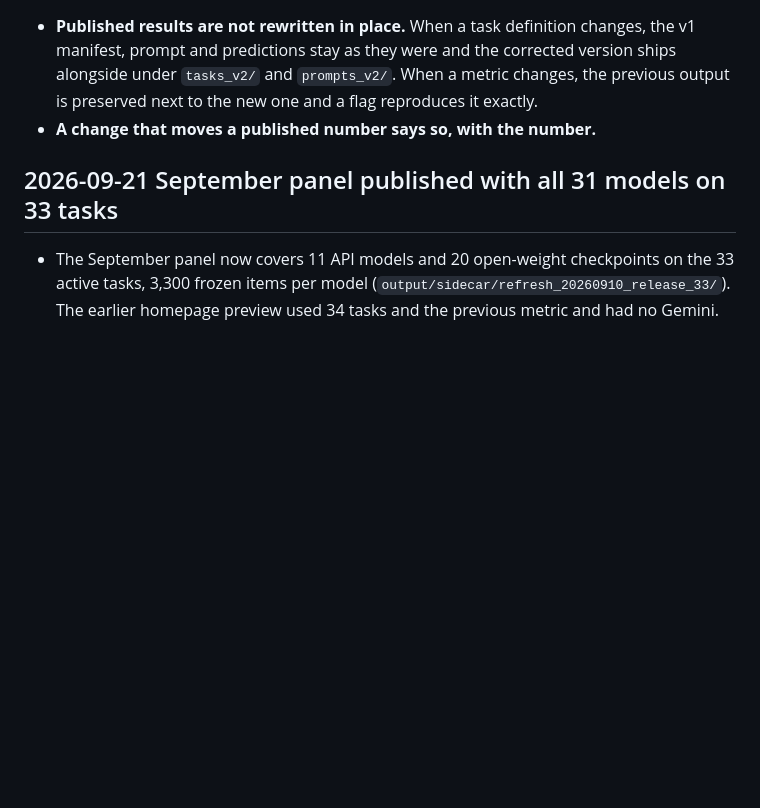
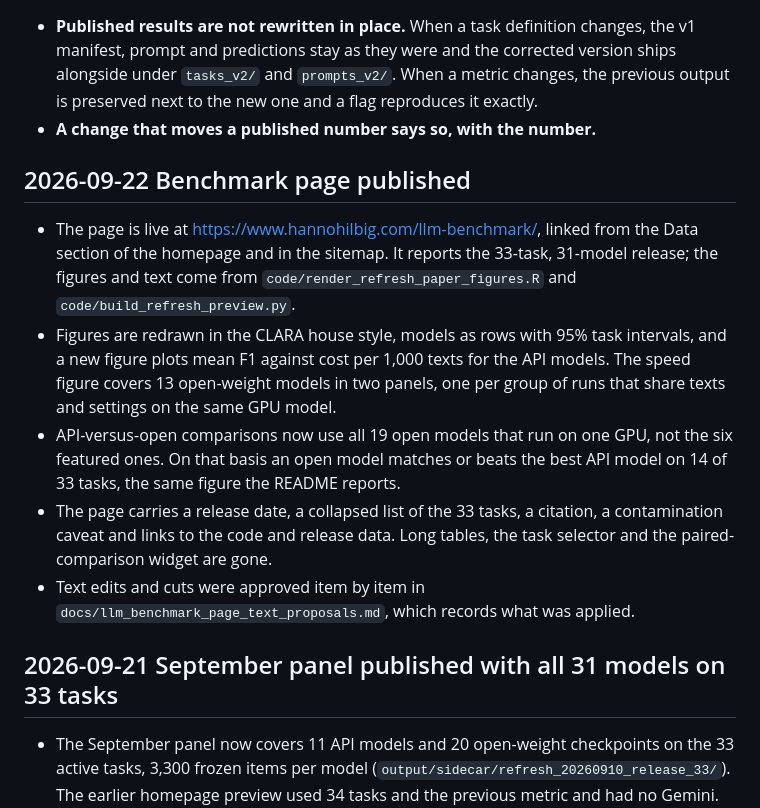
Before and after one commit to hhilbig/polsci-open-bench, a Markdown page: CHANGELOG.md, the part around the change. Rendered like a GitHub page; blank space fills up the shorter version.

```diff
--- a/CHANGELOG.md
+++ b/CHANGELOG.md
@@ -11,6 +11,25 @@ Two conventions hold throughout:
   metric changes, the previous output is preserved next to the new one and a flag
   reproduces it exactly.
 - **A change that moves a published number says so, with the number.**
+
+## 2026-09-22 Benchmark page published
+
+- The page is live at <https://www.hannohilbig.com/llm-benchmark/>, linked from
+  the Data section of the homepage and in the sitemap. It reports the 33-task,
+  31-model release; the figures and text come from
+  `code/render_refresh_paper_figures.R` and `code/build_refresh_preview.py`.
+- Figures are redrawn in the CLARA house style, models as rows with 95% task
+  intervals, and a new figure plots mean F1 against cost per 1,000 texts for the
+  API models. The speed figure covers 13 open-weight models in two panels, one
+  per group of runs that share texts and settings on the same GPU model.
+- API-versus-open comparisons now use all 19 open models that run on one GPU,
+  not the six featured ones. On that basis an open model matches or beats the
+  best API model on 14 of 33 tasks, the same figure the README reports.
+- The page carries a release date, a collapsed list of the 33 tasks, a citation,
+  a contamination caveat and links to the code and release data. Long tables,
+  the task selector and the paired-comparison widget are gone.
+- Text edits and cuts were approved item by item in
+  `docs/llm_benchmark_page_text_proposals.md`, which records what was applied.
 
 ## 2026-09-21 September panel published with all 31 models on 33 tasks
 
```
Also changed, not shown: README.md (+4 -3 lines), docs/status.md (+8 -4 lines).
